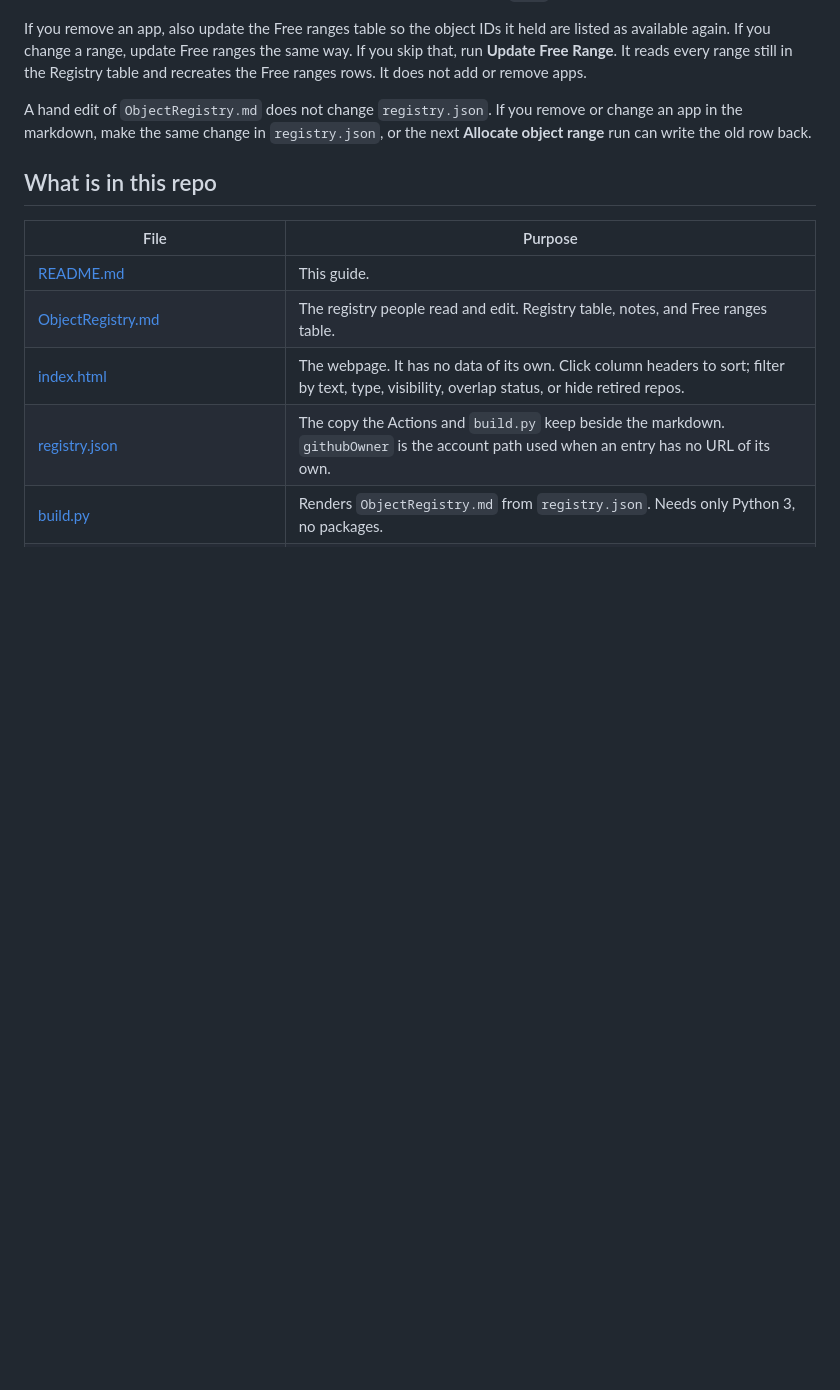
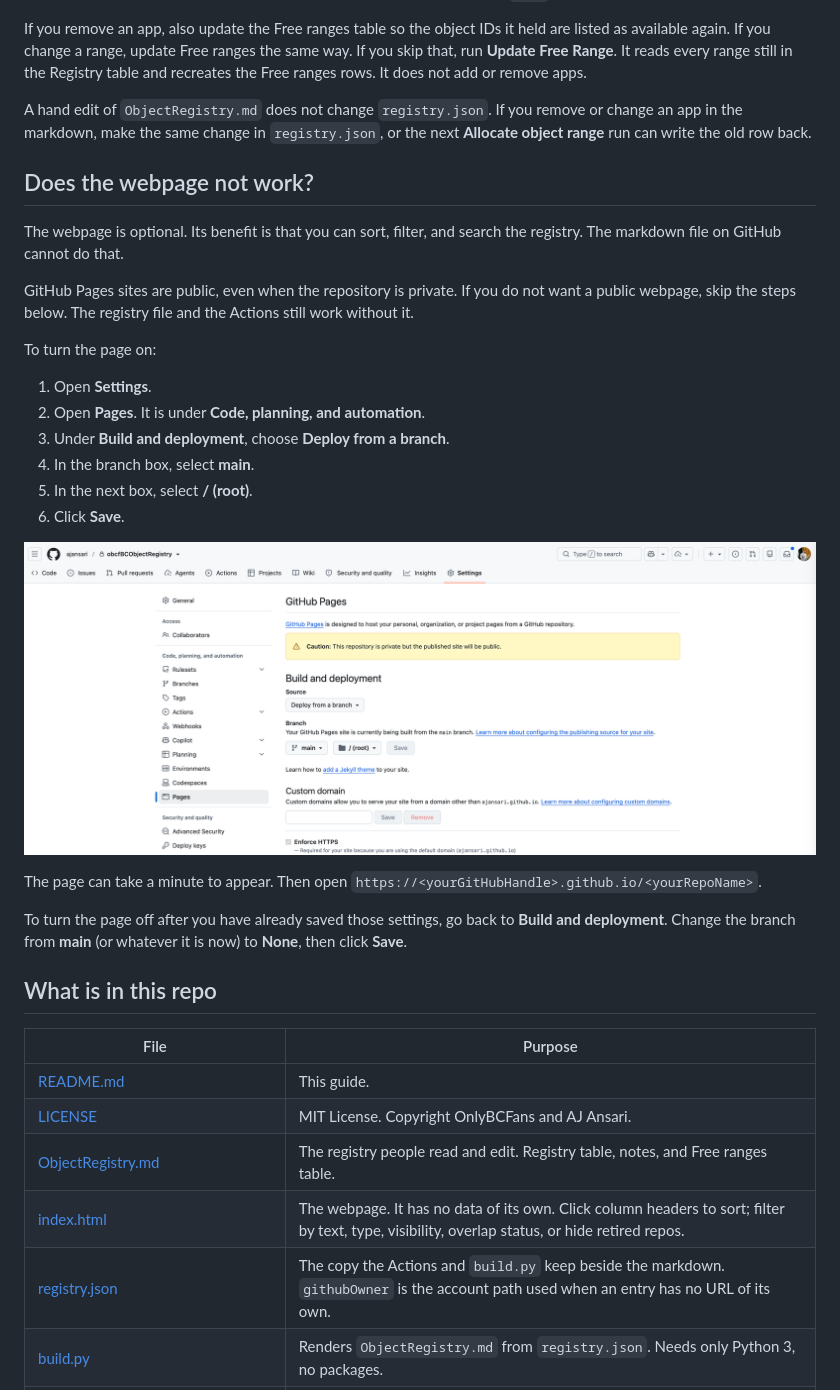
Before and after one commit to ajansari/obcfBCObjectRegistry, a Markdown page: README.md, the part around one of its changes. GitHub-like rendering; pictures changed too: images/enableGitHubPages.png (added); blank space fills up the shorter version.

```diff
--- a/README.md
+++ b/README.md
@@ -62,11 +79,33 @@ If you remove an app, also update the Free ranges table so the object IDs it hel
 
 A hand edit of `ObjectRegistry.md` does not change `registry.json`. If you remove or change an app in the markdown, make the same change in `registry.json`, or the next **Allocate object range** run can write the old row back.
 
+## Does the webpage not work?
+
+The webpage is optional. Its benefit is that you can sort, filter, and search the registry. The markdown file on GitHub cannot do that.
+
+GitHub Pages sites are public, even when the repository is private. If you do not want a public webpage, skip the steps below. The registry file and the Actions still work without it.
+
+To turn the page on:
+
+1. Open **Settings**.
+2. Open **Pages**. It is under **Code, planning, and automation**.
+3. Under **Build and deployment**, choose **Deploy from a branch**.
+4. In the branch box, select **main**.
+5. In the next box, select **/ (root)**.
+6. Click **Save**.
+
+![GitHub Pages Build and deployment set to branch main and folder / (root)](images/enableGitHubPages.png)
+
+The page can take a minute to appear. Then open `https://<yourGitHubHandle>.github.io/<yourRepoName>`.
+
+To turn the page off after you have already saved those settings, go back to **Build and deployment**. Change the branch from **main** (or whatever it is now) to **None**, then click **Save**.
+
 ## What is in this repo
 
 | File | Purpose |
 |---|---|
 | [README.md](README.md) | This guide. |
+| [LICENSE](LICENSE) | MIT License. Copyright OnlyBCFans and AJ Ansari. |
 | [ObjectRegistry.md](ObjectRegistry.md) | The registry people read and edit. Registry table, notes, and Free ranges table. |
 | [index.html](index.html) | The webpage. It has no data of its own. Click column headers to sort; filter by text, type, visibility, overlap status, or hide retired repos. |
 | [registry.json](registry.json) | The copy the Actions and `build.py` keep beside the markdown. `githubOwner` is the account path used when an entry has no URL of its own. |
```
Also changed, not shown: other parts of README.md (+18 -1 lines), 1 other file.
